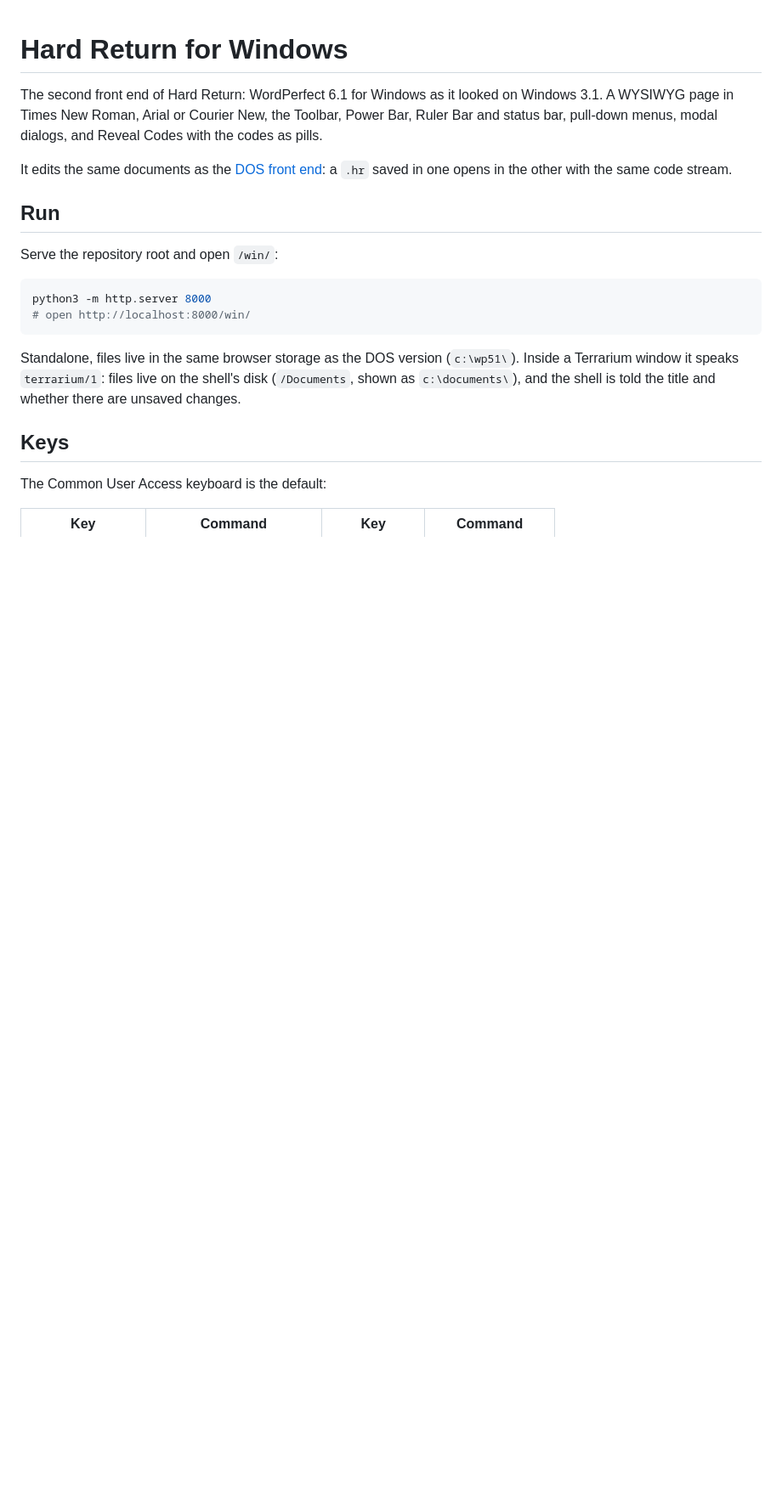
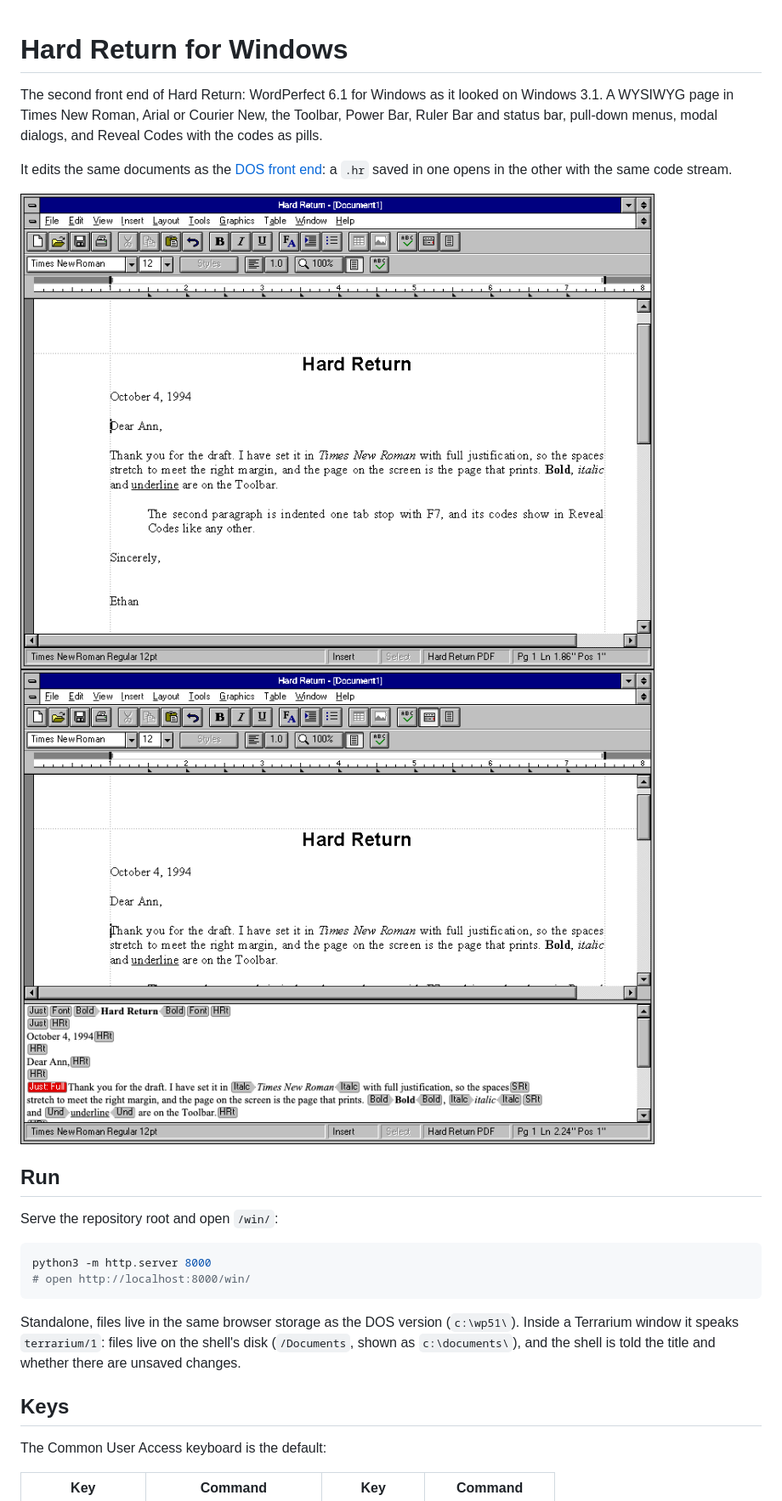
Before and after one commit to thethirdbearsolutions/hardreturn, a Markdown page: win/README.md, the part around the change. Shown at 85% size. Rendered like a GitHub page; pictures changed too: shots/win-main.png (added), shots/win-reveal.png (added); blank space fills up the shorter version.

Commit message:
Screenshots of the Windows front end (HRT-3)
Co-Authored-By: Claude Opus 5.5 <noreply@anthropic.com>

```diff
--- a/win/README.md
+++ b/win/README.md
@@ -7,6 +7,9 @@ modal dialogs, and Reveal Codes with the codes as pills.
 
 It edits the same documents as the [DOS front end](../README.md): a `.hr`
 saved in one opens in the other with the same code stream.
+
+![The main window](../shots/win-main.png)
+![Reveal Codes](../shots/win-reveal.png)
 
 ## Run
 
```
Also changed, not shown: shots/win-font.png (added), shots/win-full.png (added).
